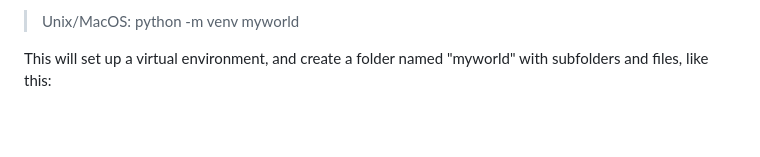
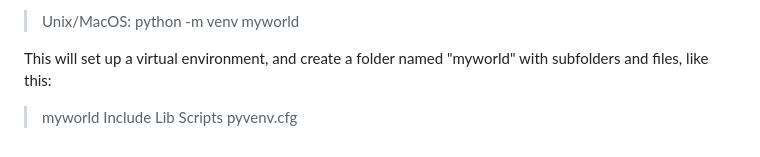
Before and after one commit to YVZYLDZ11/Django, a Markdown page: README.md, the part around the change. Rendered like a GitHub page; blank space fills up the shorter version.

```diff
--- a/README.md
+++ b/README.md
@@ -58,3 +58,9 @@ Type the following in the command prompt, remember to navigate to where you want
 > python -m venv myworld
 
 This will set up a virtual environment, and create a folder named "myworld" with subfolders and files, like this:
+
+> myworld
+  Include
+  Lib
+  Scripts
+  pyvenv.cfg
```
